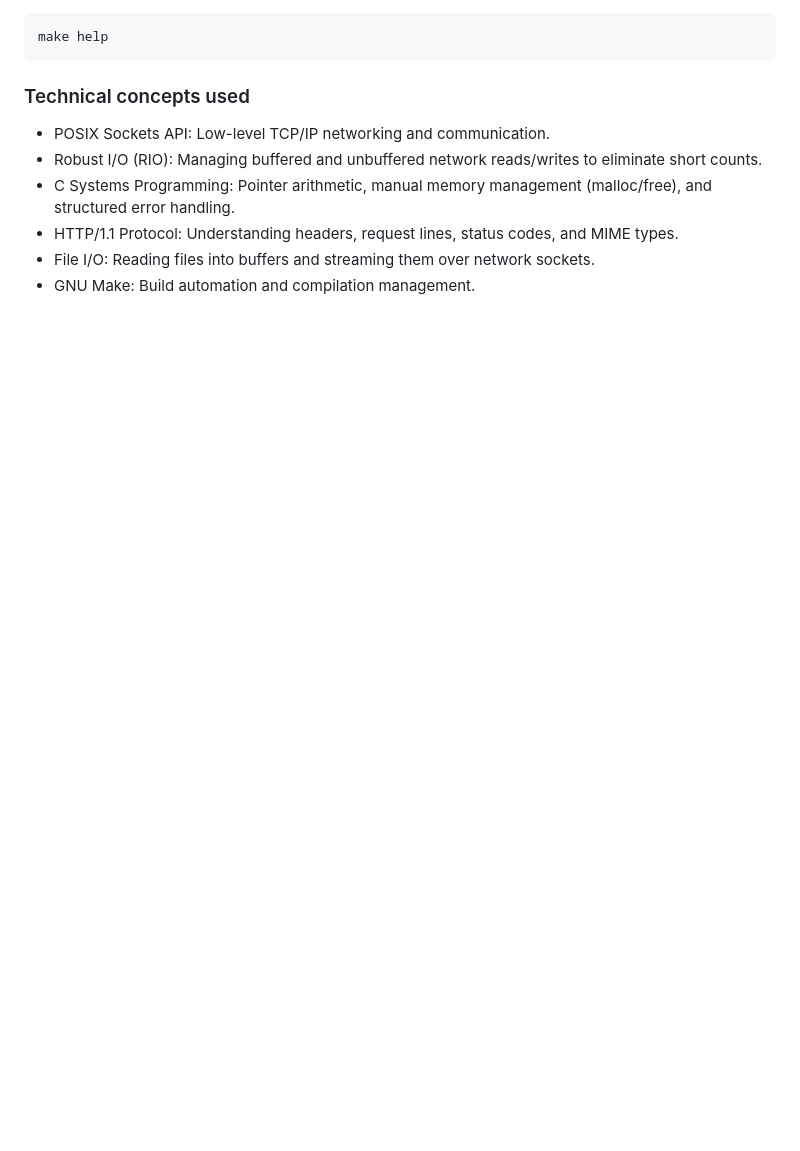
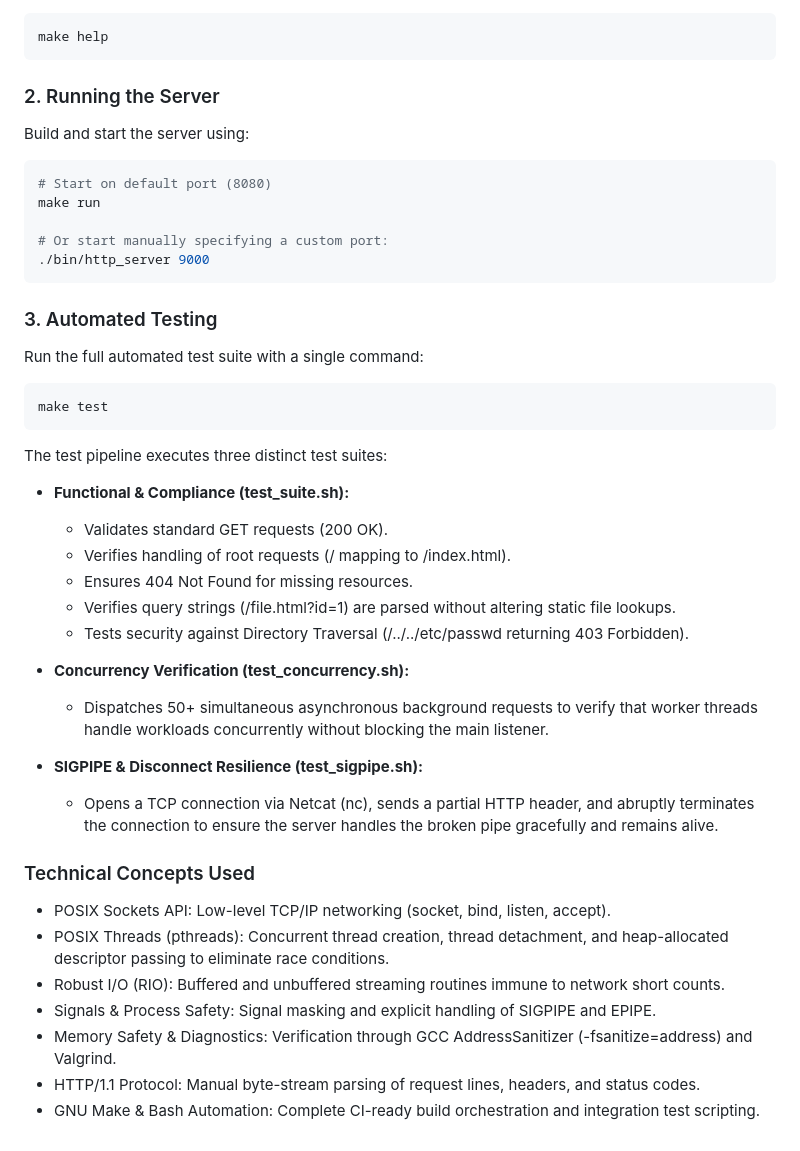
Before and after one commit to Szafter12/http-server, a Markdown page: README.md, the part around one of its changes. GitHub-like rendering; blank space fills up the shorter version.

````diff
--- a/README.md
+++ b/README.md
@@ -42,10 +52,50 @@ make debug
 make help
 ```
 
-### Technical concepts used
-- POSIX Sockets API: Low-level TCP/IP networking and communication.
-- Robust I/O (RIO): Managing buffered and unbuffered network reads/writes to eliminate short counts.
-- C Systems Programming: Pointer arithmetic, manual memory management (malloc/free), and structured error handling.
-- HTTP/1.1 Protocol: Understanding headers, request lines, status codes, and MIME types.
-- File I/O: Reading files into buffers and streaming them over network sockets.
-- GNU Make: Build automation and compilation management.
+### 2. Running the Server
+
+Build and start the server using:
+
+```bash
+# Start on default port (8080)
+make run
+
+# Or start manually specifying a custom port:
+./bin/http_server 9000
+```
+
+### 3. Automated Testing
+
+Run the full automated test suite with a single command:
+
+```bash
+make test
+```
+
+The test pipeline executes three distinct test suites:
+
+- **Functional & Compliance (test_suite.sh):**
+
+   - Validates standard GET requests (200 OK).
+   - Verifies handling of root requests (/ mapping to /index.html).
+   - Ensures 404 Not Found for missing resources.
+   - Verifies query strings (/file.html?id=1) are parsed without altering static file lookups.
+   - Tests security against Directory Traversal (/../../etc/passwd returning 403 Forbidden).
+
+- **Concurrency Verification (test_concurrency.sh):**
+
+   - Dispatches 50+ simultaneous asynchronous background requests to verify that worker threads handle workloads concurrently without blocking the main listener.
+
+- **SIGPIPE & Disconnect Resilience (test_sigpipe.sh):**
+
+   - Opens a TCP connection via Netcat (nc), sends a partial HTTP header, and abruptly terminates the connection to ensure the server handles the broken pipe gracefully and remains alive.
+
+### Technical Concepts Used
+
+- POSIX Sockets API: Low-level TCP/IP networking (socket, bind, listen, accept).
+- POSIX Threads (pthreads): Concurrent thread creation, thread detachment, and heap-allocated descriptor passing to eliminate race conditions.
+- Robust I/O (RIO): Buffered and unbuffered streaming routines immune to network short counts.
+- Signals & Process Safety: Signal masking and explicit handling of SIGPIPE and EPIPE.
+- Memory Safety & Diagnostics: Verification through GCC AddressSanitizer (-fsanitize=address) and Valgrind.
+- HTTP/1.1 Protocol: Manual byte-stream parsing of request lines, headers, and status codes.
+- GNU Make & Bash Automation: Complete CI-ready build orchestration and integration test scripting.
````
Also changed, not shown: other parts of README.md (+39 -29 lines).
